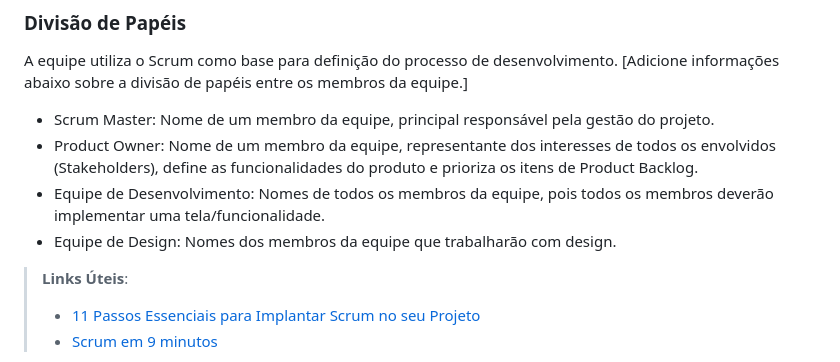
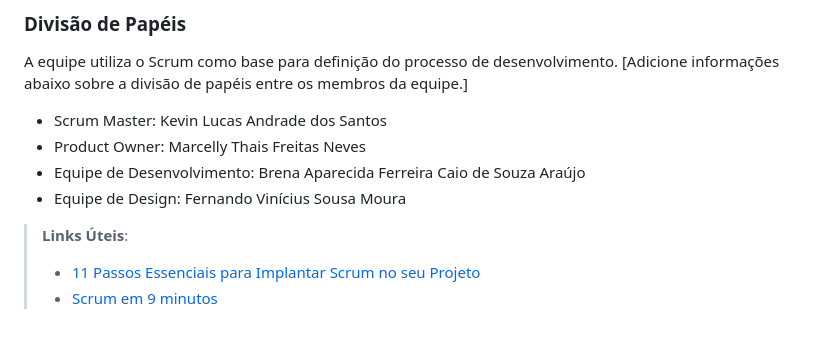
Before and after one commit to ICEI-PUC-Minas-PMV-ADS/pmv-ads-2024-1-e1-proj-web-t6-pmv-ads-2024-1-e1-projeto_academico, a Markdown page: documentos/03-Metodologia.md, the part around the change. Rendered like a GitHub page; blank space fills up the shorter version.

Commit message:
Atualização dos Papéis do Projeto

```diff
--- a/documentos/03-Metodologia.md
+++ b/documentos/03-Metodologia.md
@@ -12,10 +12,15 @@ O desenvolvimento da aplicação seguirá o protocolo HTTP como base, empregando
 
 A equipe utiliza o Scrum como base para definição do processo de desenvolvimento.
 [Adicione informações abaixo sobre a divisão de papéis entre os membros da equipe.]
-- Scrum Master: Nome de um membro da equipe, principal responsável pela gestão do projeto.
-- Product Owner: Nome de um membro da equipe, representante dos interesses de todos os envolvidos (Stakeholders), define as funcionalidades do produto e prioriza os itens de Product Backlog.
-- Equipe de Desenvolvimento: Nomes de todos os membros da equipe, pois todos os membros deverão implementar uma tela/funcionalidade.
-- Equipe de Design: Nomes dos membros da equipe que trabalharão com design.
+- Scrum Master:
+   Kevin Lucas Andrade dos Santos
+- Product Owner:
+    Marcelly Thais Freitas Neves
+- Equipe de Desenvolvimento:
+    Brena Aparecida Ferreira
+    Caio de Souza Araújo
+- Equipe de Design:
+    Fernando Vinícius Sousa Moura
 
 > **Links Úteis**:
 > - [11 Passos Essenciais para Implantar Scrum no seu
```
